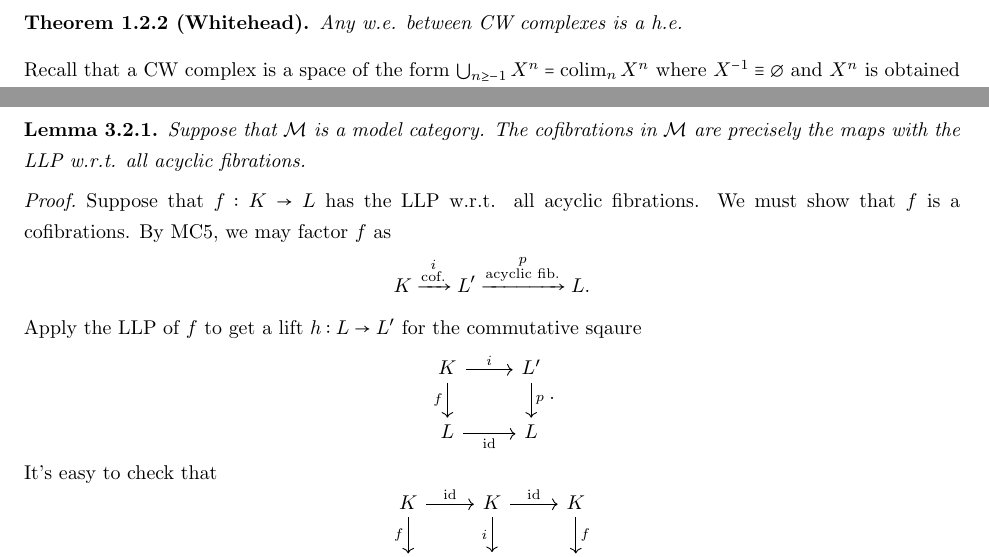
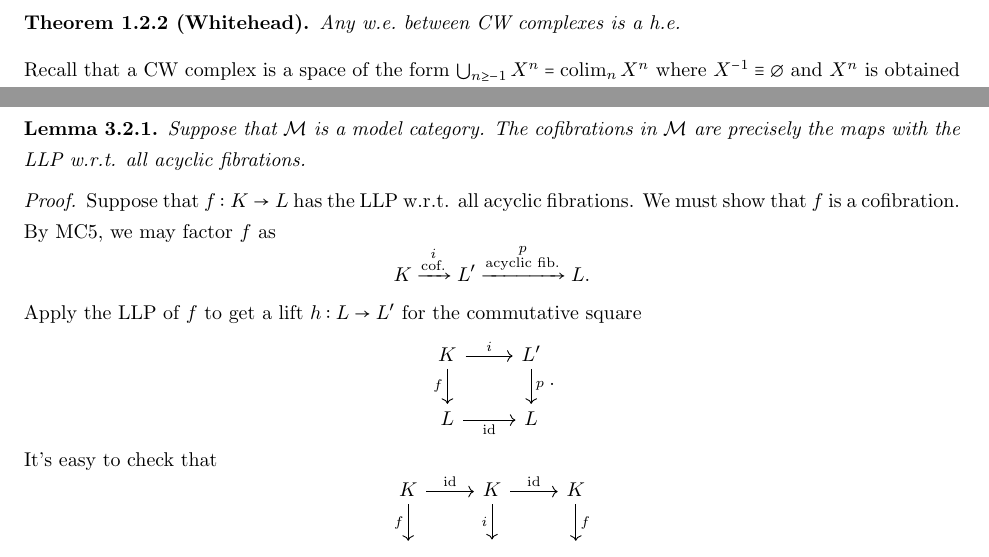
Before and after one commit to PHart3/MATH-course-notes, a LaTeX document (Geometry-Topology/MATH-8360-notes.tex): two parts of pages 5 and 21 of 65, joined at a grey line, cut so that both start at the same text. Compiled offline with pdfLaTeX.

Commit message:
fix typos

```diff
--- a/Geometry-Topology/MATH-8360-notes.tex
+++ b/Geometry-Topology/MATH-8360-notes.tex
@@ -433,7 +433,7 @@ A map $f: X \to Y$ is a \textit{weak \emph{(}homotopy\emph{)} equivalence \emph{
 Is it cheating to replace homotopy equivalence (h.e.) with w.e.? Not quite, in the following sense.
 
 \begin{theorem}[Whitehead]\label{Whitehead}
-Any w.e. between CW complexes is a h.e.
+Any w.e.\ between CW complexes is a h.e.
 \end{theorem}
 
 Recall that a CW complex is a space of the form $\bigcup_{n\geq {-1}}X^n = \colim_n{X^n}$ where $X^{-1} \equiv \emptyset$ and $X^n$ is obtained from $X^{n-1}$ by adjoining $n$-cells. In other words, $X^n$ is precisely the pushout
@@ -1433,10 +1433,10 @@ Let's turn to a few basic properties of model categories.
 Suppose that $\m$ is a model category. The cofibrations in $\m$ are precisely the maps with the LLP w.r.t. all acyclic fibrations.
 \end{lemma}
 \begin{proof}
-Suppose that $f: K \to L$ has the LLP w.r.t. all acyclic fibrations. We must show that $f$ is a cofibrations. By MC5, we may factor $f$ as
+Suppose that $f: K \to L$ has the LLP w.r.t. all acyclic fibrations. We must show that $f$ is a cofibration. By MC5, we may factor $f$ as
 \[
 K \xrightarrow{\substack{i\\ \text{cof.}}} L' \xrightarrow{\substack{p \\ \text{acyclic fib.}}} L
-.\] Apply the LLP of $f$ to get a lift $h: L \to L'$ for the commutative sqaure
+.\] Apply the LLP of $f$ to get a lift $h: L \to L'$ for the commutative square
 \[
 \begin{tikzcd}
 	K & {L'} \\
```
Also changed, not shown: Geometry-Topology/MATH-8360-notes.pdf, Geometry-Topology/MATH-8360-notes.tex (6 more changed lines).
